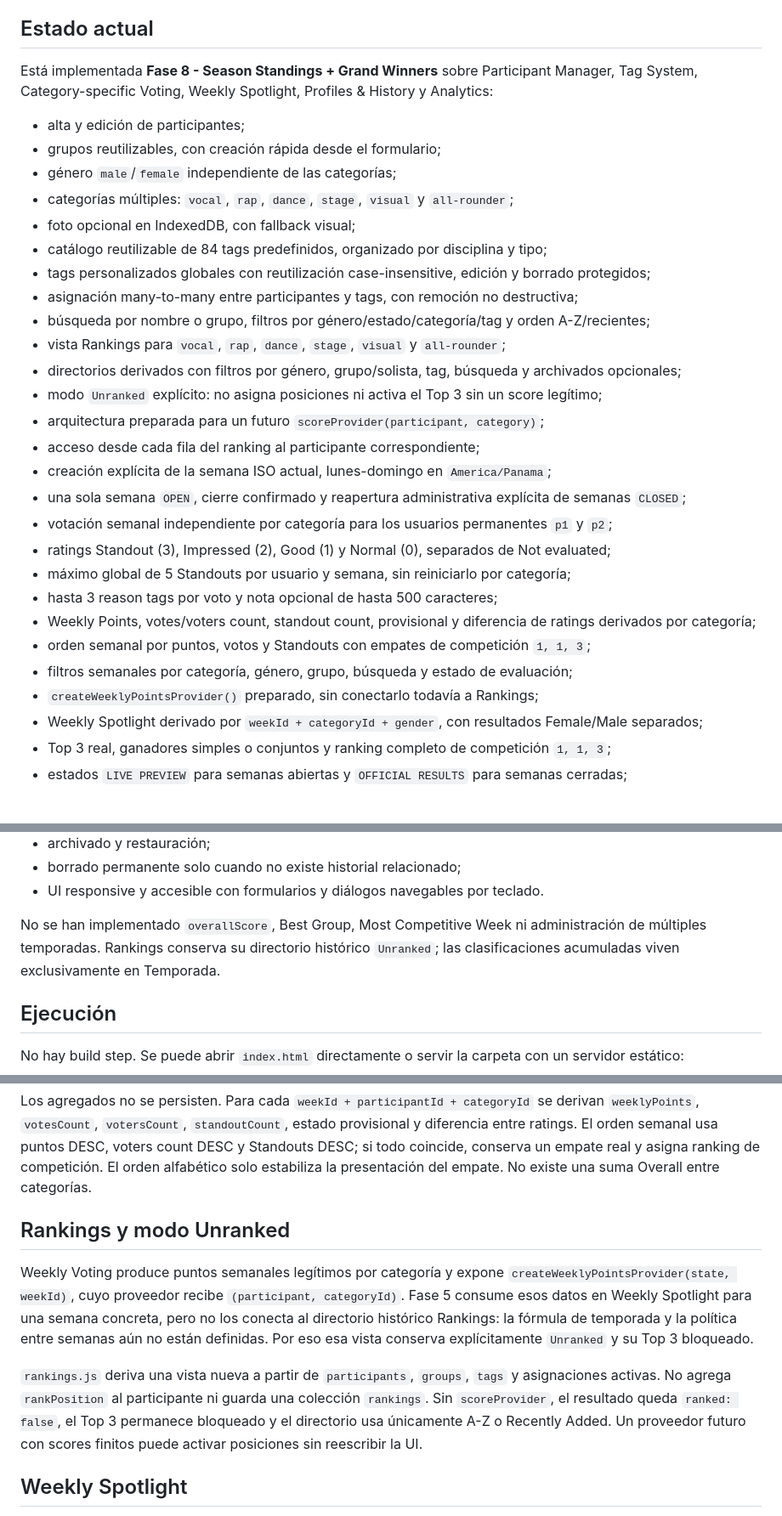
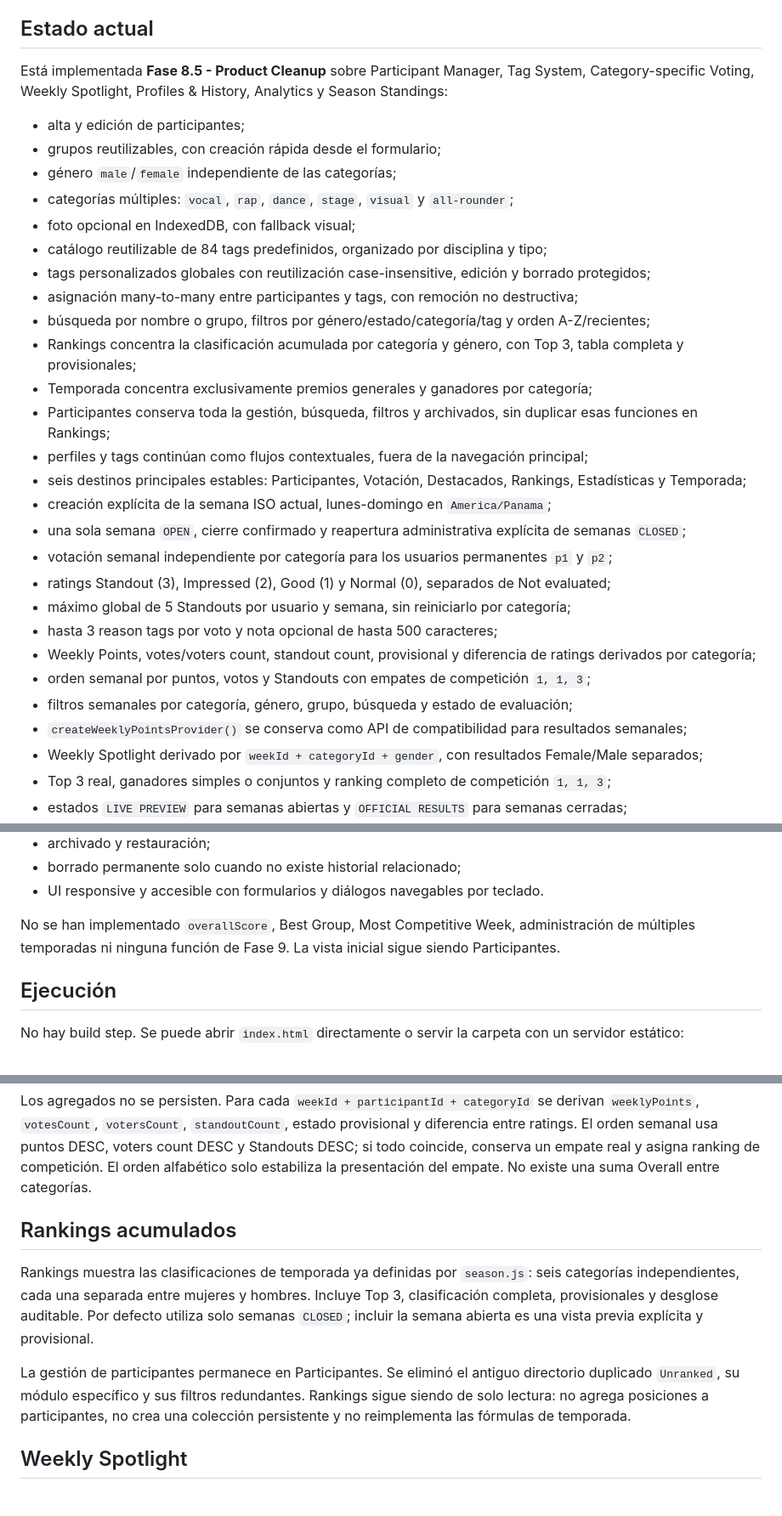
Before and after one commit to MarcosGr14/Stats, a Markdown page: README.md, 3 parts joined by grey strips. Shown at 85% size. Drawn GitHub-style; blank space fills up the shorter version.

Commit message:
docs: document Phase 8.5 cleanup

```diff
--- a/README.md
+++ b/README.md
@@ -4,7 +4,7 @@ Aplicación local-first para organizar y, en fases posteriores, evaluar performe
 
 ## Estado actual
 
-Está implementada **Fase 8 - Season Standings + Grand Winners** sobre Participant Manager, Tag System, Category-specific Voting, Weekly Spotlight, Profiles & History y Analytics:
+Está implementada **Fase 8.5 - Product Cleanup** sobre Participant Manager, Tag System, Category-specific Voting, Weekly Spotlight, Profiles & History, Analytics y Season Standings:
 
 - alta y edición de participantes;
 - grupos reutilizables, con creación rápida desde el formulario;
@@ -15,11 +15,11 @@ Está implementada **Fase 8 - Season Standings + Grand Winners** sobre Participa
 - tags personalizados globales con reutilización case-insensitive, edición y borrado protegidos;
 - asignación many-to-many entre participantes y tags, con remoción no destructiva;
 - búsqueda por nombre o grupo, filtros por género/estado/categoría/tag y orden A-Z/recientes;
-- vista Rankings para `vocal`, `rap`, `dance`, `stage`, `visual` y `all-rounder`;
-- directorios derivados con filtros por género, grupo/solista, tag, búsqueda y archivados opcionales;
-- modo `Unranked` explícito: no asigna posiciones ni activa el Top 3 sin un score legítimo;
-- arquitectura preparada para un futuro `scoreProvider(participant, category)`;
-- acceso desde cada fila del ranking al participante correspondiente;
+- Rankings concentra la clasificación acumulada por categoría y género, con Top 3, tabla completa y provisionales;
+- Temporada concentra exclusivamente premios generales y ganadores por categoría;
+- Participantes conserva toda la gestión, búsqueda, filtros y archivados, sin duplicar esas funciones en Rankings;
+- perfiles y tags continúan como flujos contextuales, fuera de la navegación principal;
+- seis destinos principales estables: Participantes, Votación, Destacados, Rankings, Estadísticas y Temporada;
 - creación explícita de la semana ISO actual, lunes-domingo en `America/Panama`;
 - una sola semana `OPEN`, cierre confirmado y reapertura administrativa explícita de semanas `CLOSED`;
 - votación semanal independiente por categoría para los usuarios permanentes `p1` y `p2`;
@@ -29,7 +29,7 @@ Está implementada **Fase 8 - Season Standings + Grand Winners** sobre Participa
 - Weekly Points, votes/voters count, standout count, provisional y diferencia de ratings derivados por categoría;
 - orden semanal por puntos, votos y Standouts con empates de competición `1, 1, 3`;
 - filtros semanales por categoría, género, grupo, búsqueda y estado de evaluación;
-- `createWeeklyPointsProvider()` preparado, sin conectarlo todavía a Rankings;
+- `createWeeklyPointsProvider()` se conserva como API de compatibilidad para resultados semanales;
 - Weekly Spotlight derivado por `weekId + categoryId + gender`, con resultados Female/Male separados;
 - Top 3 real, ganadores simples o conjuntos y ranking completo de competición `1, 1, 3`;
 - estados `LIVE PREVIEW` para semanas abiertas y `OFFICIAL RESULTS` para semanas cerradas;
@@ -60,7 +60,7 @@ Está implementada **Fase 8 - Season Standings + Grand Winners** sobre Participa
 - borrado permanente solo cuando no existe historial relacionado;
 - UI responsive y accesible con formularios y diálogos navegables por teclado.
 
-No se han implementado `overallScore`, Best Group, Most Competitive Week ni administración de múltiples temporadas. Rankings conserva su directorio histórico `Unranked`; las clasificaciones acumuladas viven exclusivamente en Temporada.
+No se han implementado `overallScore`, Best Group, Most Competitive Week, administración de múltiples temporadas ni ninguna función de Fase 9. La vista inicial sigue siendo Participantes.
 
 ## Ejecución
 
@@ -203,11 +204,11 @@ Mientras la semana está `OPEN`, cada voto categorizado puede crearse, editarse
 
 Los agregados no se persisten. Para cada `weekId + participantId + categoryId` se derivan `weeklyPoints`, `votesCount`, `votersCount`, `standoutCount`, estado provisional y diferencia entre ratings. El orden semanal usa puntos DESC, voters count DESC y Standouts DESC; si todo coincide, conserva un empate real y asigna ranking de competición. El orden alfabético solo estabiliza la presentación del empate. No existe una suma Overall entre categorías.
 
-## Rankings y modo Unranked
+## Rankings acumulados
 
-Weekly Voting produce puntos semanales legítimos por categoría y expone `createWeeklyPointsProvider(state, weekId)`, cuyo proveedor recibe `(participant, categoryId)`. Fase 5 consume esos datos en Weekly Spotlight para una semana concreta, pero no los conecta al directorio histórico Rankings: la fórmula de temporada y la política entre semanas aún no están definidas. Por eso esa vista conserva explícitamente `Unranked` y su Top 3 bloqueado.
+Rankings muestra las clasificaciones de temporada ya definidas por `season.js`: seis categorías independientes, cada una separada entre mujeres y hombres. Incluye Top 3, clasificación completa, provisionales y desglose auditable. Por defecto utiliza solo semanas `CLOSED`; incluir la semana abierta es una vista previa explícita y provisional.
 
-`rankings.js` deriva una vista nueva a partir de `participants`, `groups`, `tags` y asignaciones activas. No agrega `rankPosition` al participante ni guarda una colección `rankings`. Sin `scoreProvider`, el resultado queda `ranked: false`, el Top 3 permanece bloqueado y el directorio usa únicamente A-Z o Recently Added. Un proveedor futuro con scores finitos puede activar posiciones sin reescribir la UI.
+La gestión de participantes permanece en Participantes. Se eliminó el antiguo directorio duplicado `Unranked`, su módulo específico y sus filtros redundantes. Rankings sigue siendo de solo lectura: no agrega posiciones a participantes, no crea una colección persistente y no reimplementa las fórmulas de temporada.
 
 ## Weekly Spotlight
 
```
Also changed, not shown: other parts of README.md (+30 -12 lines).
